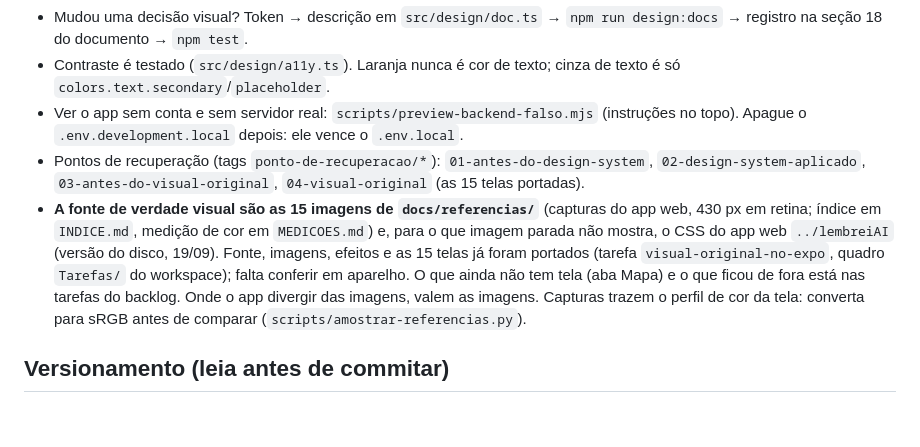
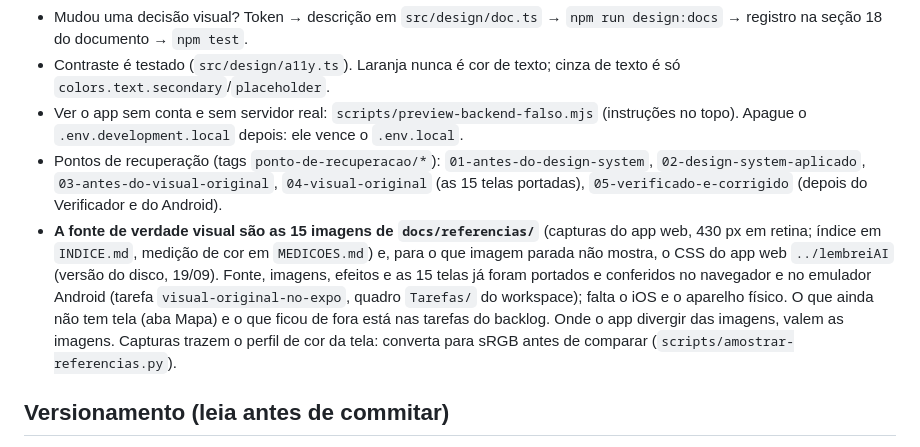
Before and after one commit to joaoalberts/lembraiAI, a Markdown page: CLAUDE.md, the part around the change. Drawn GitHub-style; blank space fills up the shorter version.

```diff
--- a/CLAUDE.md
+++ b/CLAUDE.md
@@ -23,8 +23,8 @@ npm run design:docs        # regenera as tabelas de docs/DESIGN_SYSTEM.md a part
 - Mudou uma decisão visual? Token → descrição em `src/design/doc.ts` → `npm run design:docs` → registro na seção 18 do documento → `npm test`.
 - Contraste é testado (`src/design/a11y.ts`). Laranja nunca é cor de texto; cinza de texto é só `colors.text.secondary`/`placeholder`.
 - Ver o app sem conta e sem servidor real: `scripts/preview-backend-falso.mjs` (instruções no topo). Apague o `.env.development.local` depois: ele vence o `.env.local`.
-- Pontos de recuperação (tags `ponto-de-recuperacao/*`): `01-antes-do-design-system`, `02-design-system-aplicado`, `03-antes-do-visual-original`, `04-visual-original` (as 15 telas portadas).
-- **A fonte de verdade visual são as 15 imagens de `docs/referencias/`** (capturas do app web, 430 px em retina; índice em `INDICE.md`, medição de cor em `MEDICOES.md`) e, para o que imagem parada não mostra, o CSS do app web `../lembreiAI` (versão do disco, 19/09). Fonte, imagens, efeitos e as 15 telas já foram portados (tarefa `visual-original-no-expo`, quadro `Tarefas/` do workspace); falta conferir em aparelho. O que ainda não tem tela (aba Mapa) e o que ficou de fora está nas tarefas do backlog. Onde o app divergir das imagens, valem as imagens. Capturas trazem o perfil de cor da tela: converta para sRGB antes de comparar (`scripts/amostrar-referencias.py`).
+- Pontos de recuperação (tags `ponto-de-recuperacao/*`): `01-antes-do-design-system`, `02-design-system-aplicado`, `03-antes-do-visual-original`, `04-visual-original` (as 15 telas portadas), `05-verificado-e-corrigido` (depois do Verificador e do Android).
+- **A fonte de verdade visual são as 15 imagens de `docs/referencias/`** (capturas do app web, 430 px em retina; índice em `INDICE.md`, medição de cor em `MEDICOES.md`) e, para o que imagem parada não mostra, o CSS do app web `../lembreiAI` (versão do disco, 19/09). Fonte, imagens, efeitos e as 15 telas já foram portados e conferidos no navegador e no emulador Android (tarefa `visual-original-no-expo`, quadro `Tarefas/` do workspace); falta o iOS e o aparelho físico. O que ainda não tem tela (aba Mapa) e o que ficou de fora está nas tarefas do backlog. Onde o app divergir das imagens, valem as imagens. Capturas trazem o perfil de cor da tela: converta para sRGB antes de comparar (`scripts/amostrar-referencias.py`).
 
 ## Versionamento (leia antes de commitar)
 
```
Also changed, not shown: docs/VERSIONAMENTO.md (+1 -0 lines).
